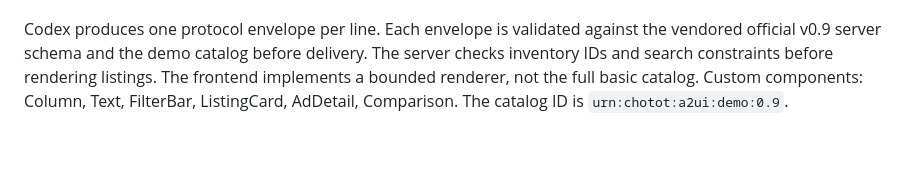
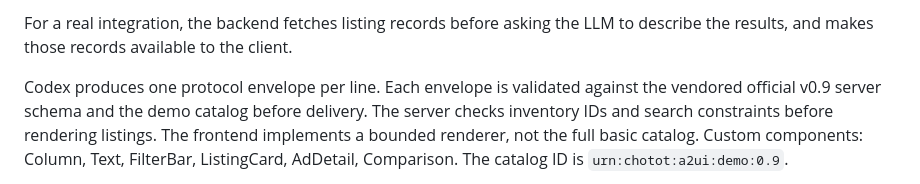
Before and after one commit to thongntit/a2ui-demo, a Markdown page: README.md, the part around one of its changes. GitHub-like rendering; blank space fills up the shorter version.

Commit message:
Document user client backend and LLM streaming flow

```diff
--- a/README.md
+++ b/README.md
@@ -34,3 +68,5 @@ Browser → local HTTP endpoint → CLIProxyAPI `/v1/chat/completions` with `str
+For a real integration, the backend fetches listing records before asking the LLM to describe the results, and makes those records available to the client.
+
 Codex produces one protocol envelope per line. Each envelope is validated against the vendored official v0.9 server schema and the demo catalog before delivery. The server checks inventory IDs and search constraints before rendering listings. The frontend implements a bounded renderer, not the full basic catalog. Custom components: Column, Text, FilterBar, ListingCard, AdDetail, Comparison. The catalog ID is `urn:chotot:a2ui:demo:0.9`.
 
 Rendering starts before inference completes: the agent emits the surface, data model, layout, and individual card updates in separate envelopes. The inspector shows envelope count, time to first envelope, and total duration. JSON is buffered only until a complete line is available, never rendered from partial JSON. Each turn sends the current data model. Errors are surfaced without mocked responses; if a stream fails after valid updates, the partial UI stays visible with an error. A completion marker prevents truncated streams from being reported as successful.
```
Also changed, not shown: other parts of README.md (+34 -0 lines).
